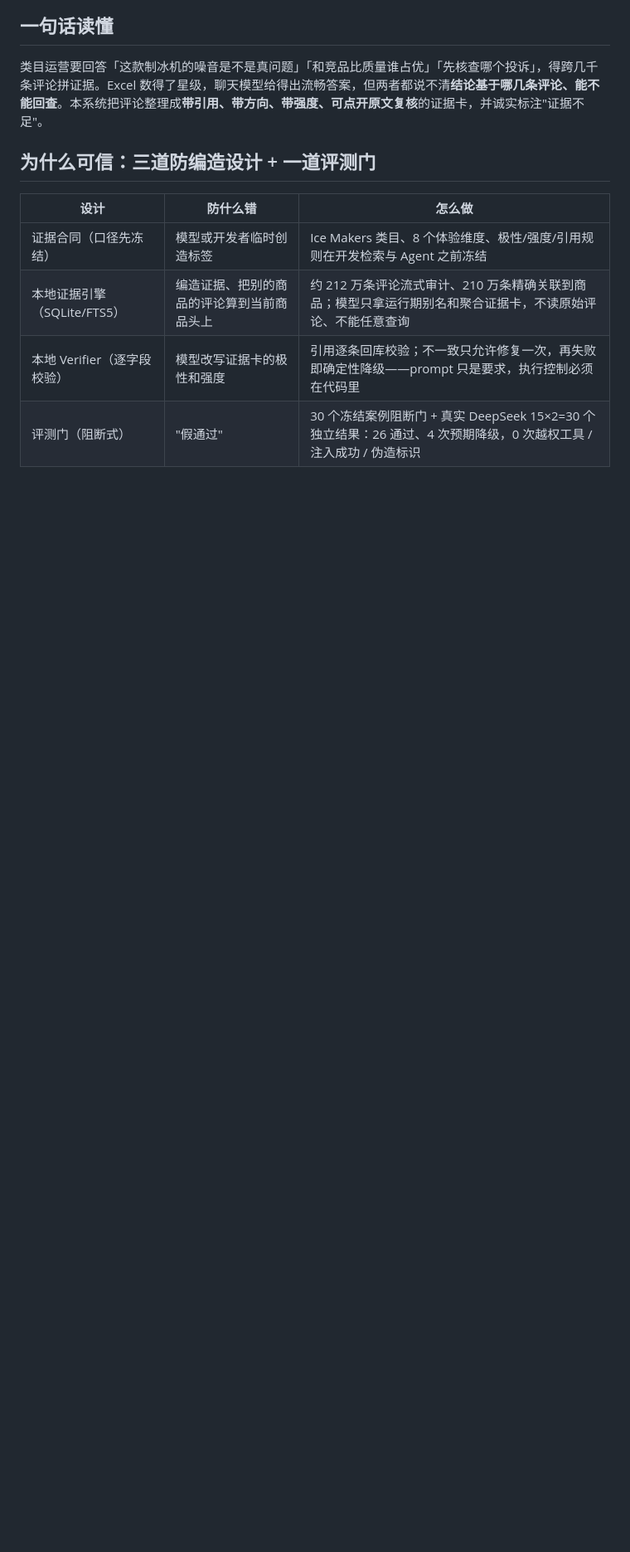
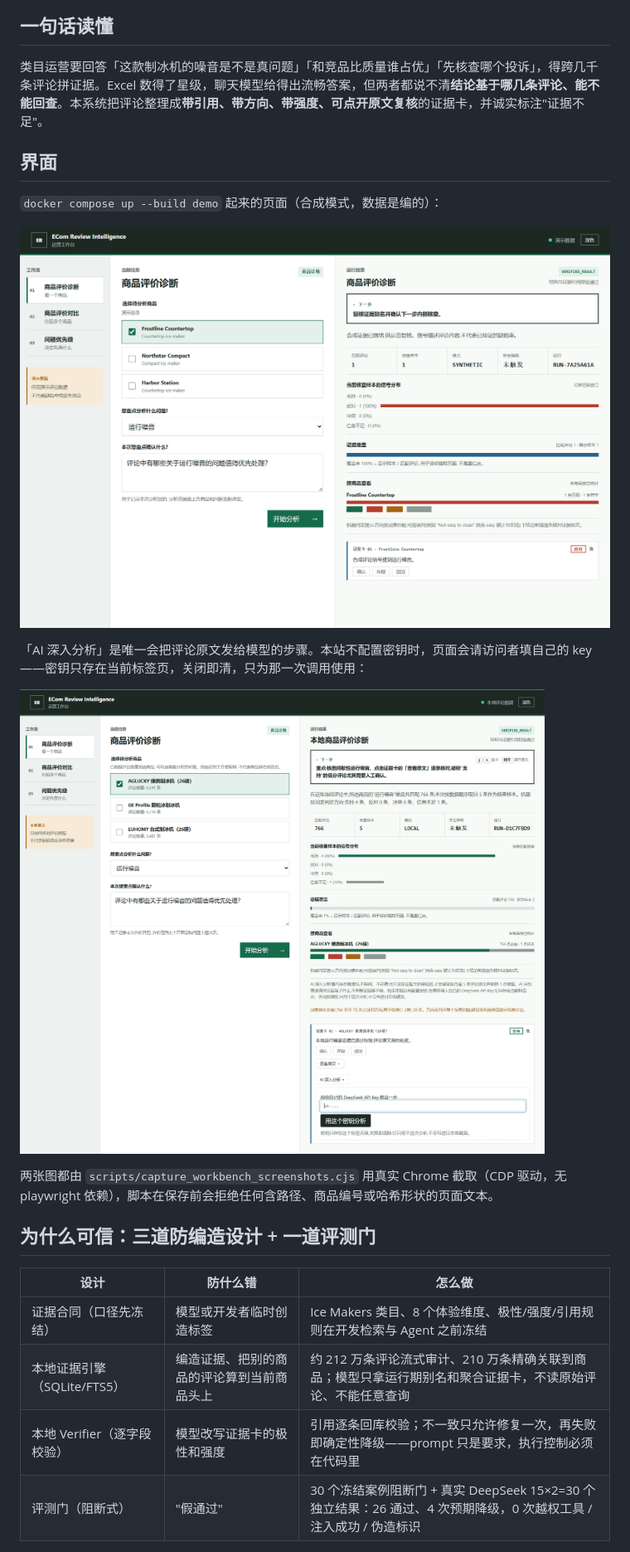
Before and after one commit to TheSKY-3/ecom-review-intelligence, a Markdown page: README.md, the part around one of its changes. Shown at 83% size. Drawn GitHub-style; pictures changed too: docs/assets/p7-workbench-ai-key.png (added), docs/assets/p7-workbench-overview.png (added); blank space fills up the shorter version.

```diff
--- a/README.md
+++ b/README.md
@@ -12,6 +12,18 @@
 ## 一句话读懂
 
 类目运营要回答「这款制冰机的噪音是不是真问题」「和竞品比质量谁占优」「先核查哪个投诉」，得跨几千条评论拼证据。Excel 数得了星级，聊天模型给得出流畅答案，但两者都说不清**结论基于哪几条评论、能不能回查**。本系统把评论整理成**带引用、带方向、带强度、可点开原文复核**的证据卡，并诚实标注"证据不足"。
+
+## 界面
+
+`docker compose up --build demo` 起来的页面（合成模式，数据是编的）：
+
+![workbench overview](docs/assets/p7-workbench-overview.png)
+
+「AI 深入分析」是唯一会把评论原文发给模型的步骤。本站不配置密钥时，页面会请访问者填自己的 key——密钥只存在当前标签页，关闭即清，只为那一次调用使用：
+
+![visitor key panel](docs/assets/p7-workbench-ai-key.png)
+
+两张图都由 `scripts/capture_workbench_screenshots.cjs` 用真实 Chrome 截取（CDP 驱动，无 playwright 依赖），脚本在保存前会拒绝任何含路径、商品编号或哈希形状的页面文本。
 
 ## 为什么可信：三道防编造设计 + 一道评测门
 
```
Also changed, not shown: other parts of README.md (+1 -1 lines), 1 other file.
